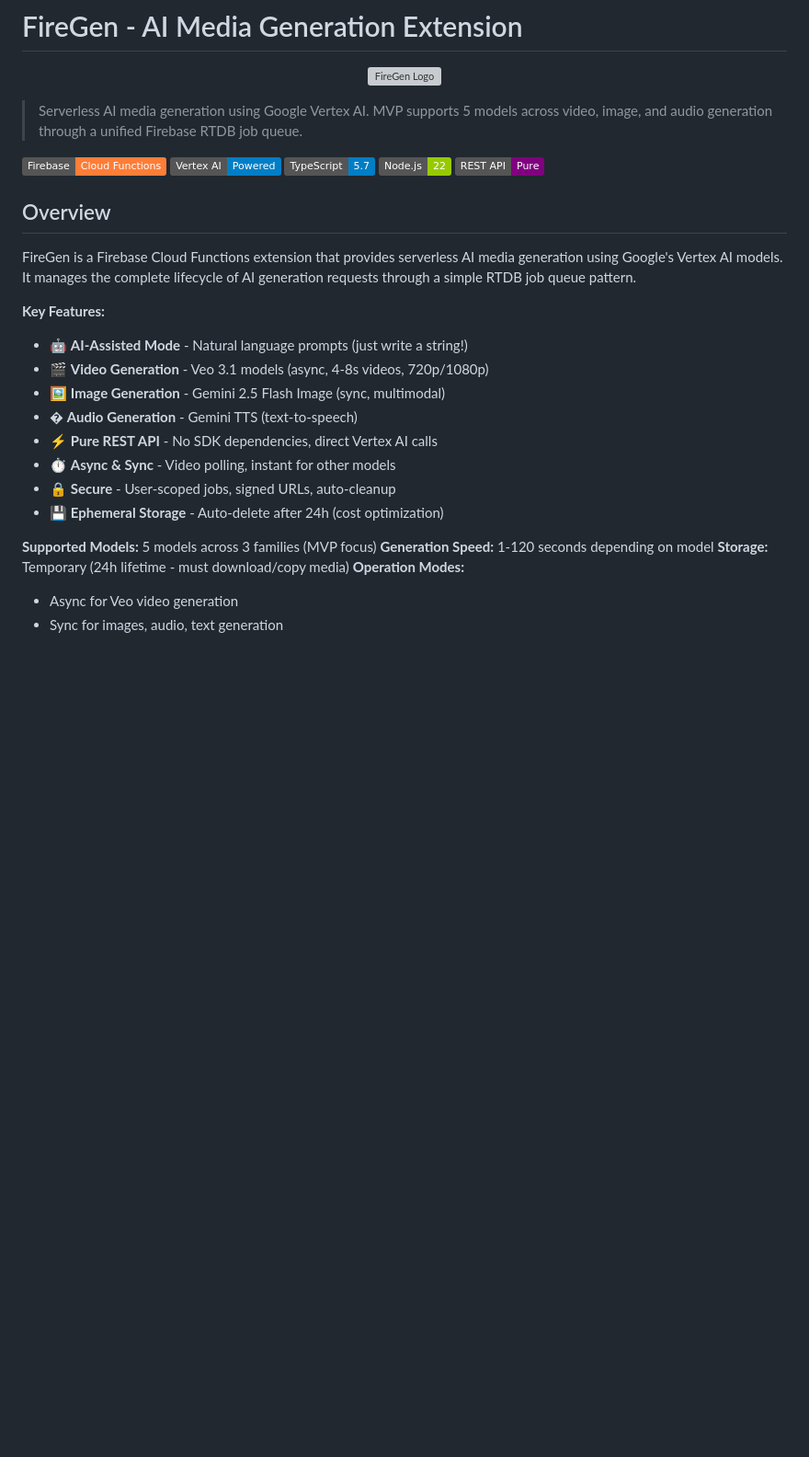
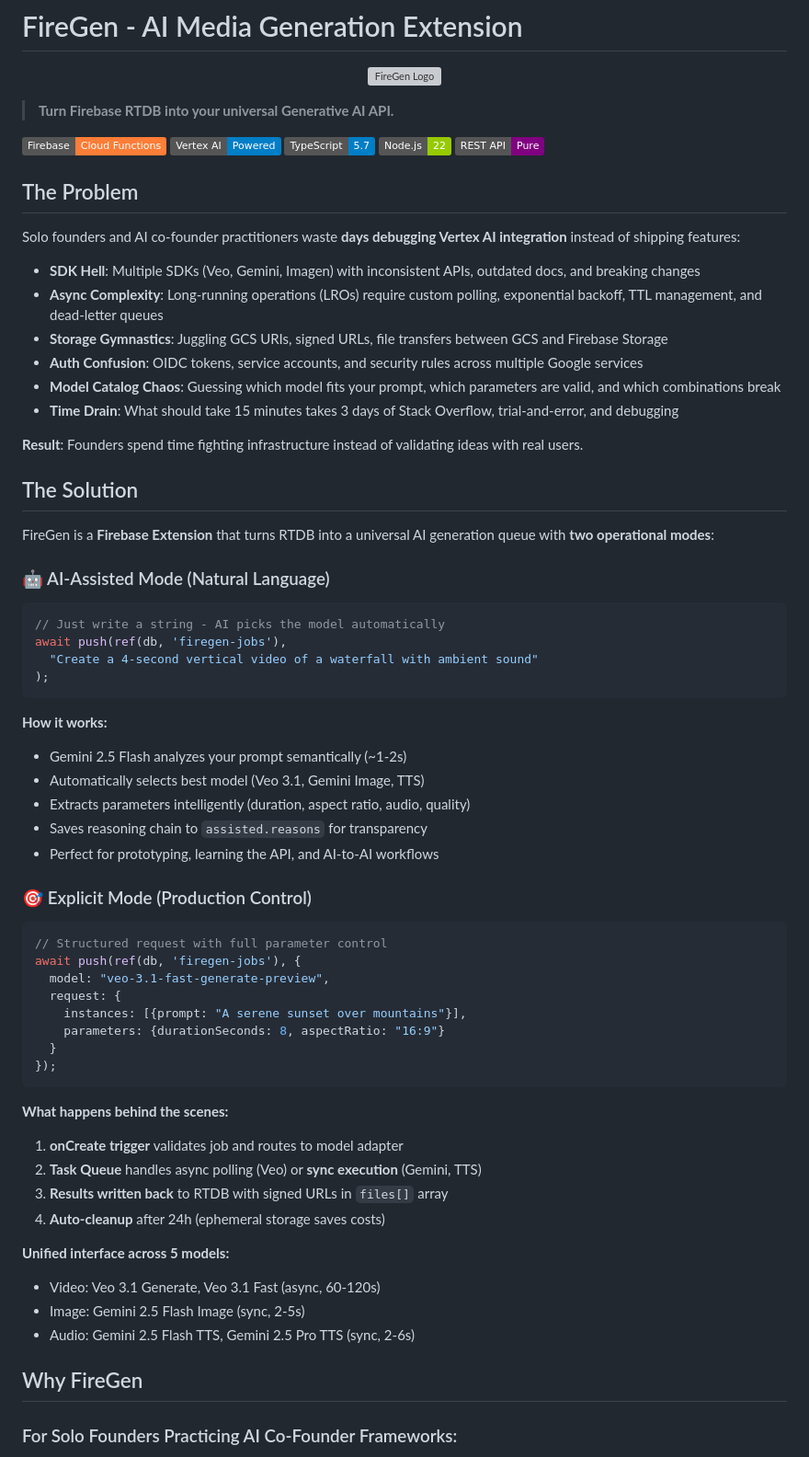
Before and after one commit to ShipFail/fire-gen, a Markdown page: README.md, the part around one of its changes. Shown at 92% size. Drawn GitHub-style; badges without logos; blank space fills up the shorter version; grey boxes are pictures that could not be loaded.

Commit message:
docs: update README with problem-solution-value framework for solo founders

````diff
--- a/README.md
+++ b/README.md
@@ -2,7 +2,7 @@
 
 <p align="center"><img src="./docs/firegen-logo.webp" width="256" alt="FireGen Logo" /></p>
 
-> Serverless AI media generation using Google Vertex AI. MVP supports 5 models across video, image, and audio generation through a unified Firebase RTDB job queue.
+> **Turn Firebase RTDB into your universal Generative AI API.**
 
 [![Firebase](https://img.shields.io/badge/Firebase-Cloud%20Functions-orange)](https://firebase.google.com/docs/functions)
 [![Vertex AI](https://img.shields.io/badge/Vertex%20AI-Powered-blue)](https://cloud.google.com/vertex-ai)
@@ -10,23 +10,62 @@
 [![Node.js](https://img.shields.io/badge/Node.js-22-green)](https://nodejs.org/)
 [![REST API](https://img.shields.io/badge/REST%20API-Pure-purple)](https://cloud.google.com/vertex-ai/docs/reference/rest)
 
-## Overview
+## The Problem
 
-FireGen is a Firebase Cloud Functions extension that provides serverless AI media generation using Google's Vertex AI models. It manages the complete lifecycle of AI generation requests through a simple RTDB job queue pattern.
+Solo founders and AI co-founder practitioners waste **days debugging Vertex AI integration** instead of shipping features:
 
-**Key Features:**
-- 🤖 **AI-Assisted Mode** - Natural language prompts (just write a string!)
-- 🎬 **Video Generation** - Veo 3.1 models (async, 4-8s videos, 720p/1080p)
-- 🖼️ **Image Generation** - Gemini 2.5 Flash Image (sync, multimodal)
-- �️ **Audio Generation** - Gemini TTS (text-to-speech)
-- ⚡ **Pure REST API** - No SDK dependencies, direct Vertex AI calls
-- ⏱️ **Async & Sync** - Video polling, instant for other models
-- 🔒 **Secure** - User-scoped jobs, signed URLs, auto-cleanup
-- 💾 **Ephemeral Storage** - Auto-delete after 24h (cost optimization)
+- **SDK Hell**: Multiple SDKs (Veo, Gemini, Imagen) with inconsistent APIs, outdated docs, and breaking changes
+- **Async Complexity**: Long-running operations (LROs) require custom polling, exponential backoff, TTL management, and dead-letter queues
+- **Storage Gymnastics**: Juggling GCS URIs, signed URLs, file transfers between GCS and Firebase Storage
+- **Auth Confusion**: OIDC tokens, service accounts, and security rules across multiple Google services
+- **Model Catalog Chaos**: Guessing which model fits your prompt, which parameters are valid, and which combinations break
+- **Time Drain**: What should take 15 minutes takes 3 days of Stack Overflow, trial-and-error, and debugging
 
-**Supported Models:** 5 models across 3 families (MVP focus)
-**Generation Speed:** 1-120 seconds depending on model
-**Storage:** Temporary (24h lifetime - must download/copy media)
-**Operation Modes:**
-- Async for Veo video generation
-- Sync for images, audio, text generation
+**Result**: Founders spend time fighting infrastructure instead of validating ideas with real users.
+
+## The Solution
+
+FireGen is a **Firebase Extension** that turns RTDB into a universal AI generation queue with **two operational modes**:
+
+### 🤖 AI-Assisted Mode (Natural Language)
+```typescript
+// Just write a string - AI picks the model automatically
+await push(ref(db, 'firegen-jobs'),
+  "Create a 4-second vertical video of a waterfall with ambient sound"
+);
+```
+
+**How it works:**
+- Gemini 2.5 Flash analyzes your prompt semantically (~1-2s)
+- Automatically selects best model (Veo 3.1, Gemini Image, TTS)
+- Extracts parameters intelligently (duration, aspect ratio, audio, quality)
+- Saves reasoning chain to `assisted.reasons` for transparency
+- Perfect for prototyping, learning the API, and AI-to-AI workflows
+
+### 🎯 Explicit Mode (Production Control)
+```typescript
+// Structured request with full parameter control
+await push(ref(db, 'firegen-jobs'), {
+  model: "veo-3.1-fast-generate-preview",
+  request: {
+    instances: [{prompt: "A serene sunset over mountains"}],
+    parameters: {durationSeconds: 8, aspectRatio: "16:9"}
+  }
+});
+```
+
+**What happens behind the scenes:**
+1. **onCreate trigger** validates job and routes to model adapter
+2. **Task Queue** handles async polling (Veo) or **sync execution** (Gemini, TTS)
+3. **Results written back** to RTDB with signed URLs in `files[]` array
+4. **Auto-cleanup** after 24h (ephemeral storage saves costs)
+
+**Unified interface across 5 models:**
+- Video: Veo 3.1 Generate, Veo 3.1 Fast (async, 60-120s)
+- Image: Gemini 2.5 Flash Image (sync, 2-5s)
+- Audio: Gemini 2.5 Flash TTS, Gemini 2.5 Pro TTS (sync, 2-6s)
+
+## Why FireGen
+
+### For Solo Founders Practicing AI Co-Founder Frameworks:
+
````
Also changed, not shown: other parts of README.md (+48 -0 lines).
